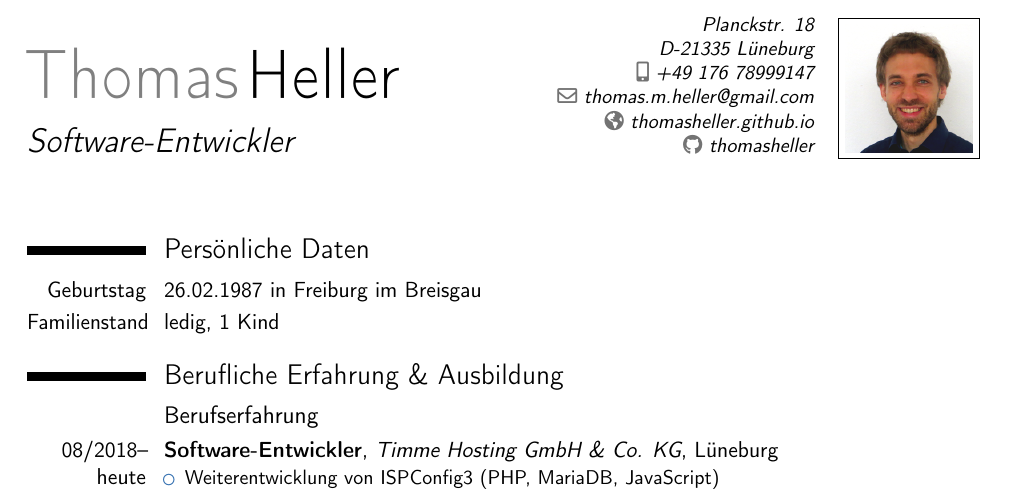
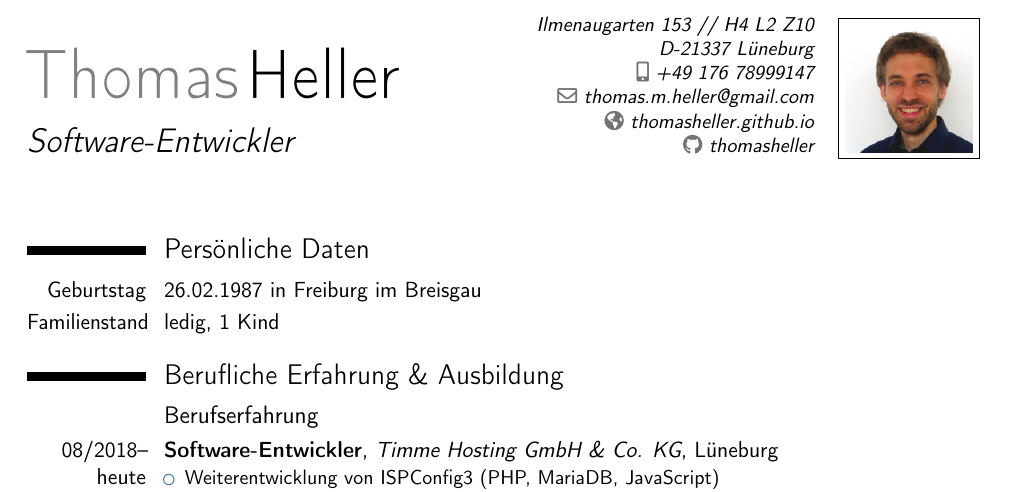
Before and after one commit to thomasheller/resume-de, a LaTeX CV (Lebenslauf_Thomas_Heller.tex): part of page 1 of 2, cut at the place of the change. Compiled offline with pdfLaTeX.

Commit message:
updated address

```diff
--- a/Lebenslauf_Thomas_Heller.tex
+++ b/Lebenslauf_Thomas_Heller.tex
@@ -36,7 +36,7 @@
 
 \name{Thomas}{Heller}
 \title{Software-Entwickler}
-\address{Planckstr. 18}{D-21335 Lüneburg}%{Deutschland}
+\address{Ilmenaugarten 153 // H4 L2 Z10}{D-21337 Lüneburg}%{Deutschland}
 \phone[mobile]{+49~176~78999147}
 % \phone[fixed]{}
 % \phone[fax]{}
```
